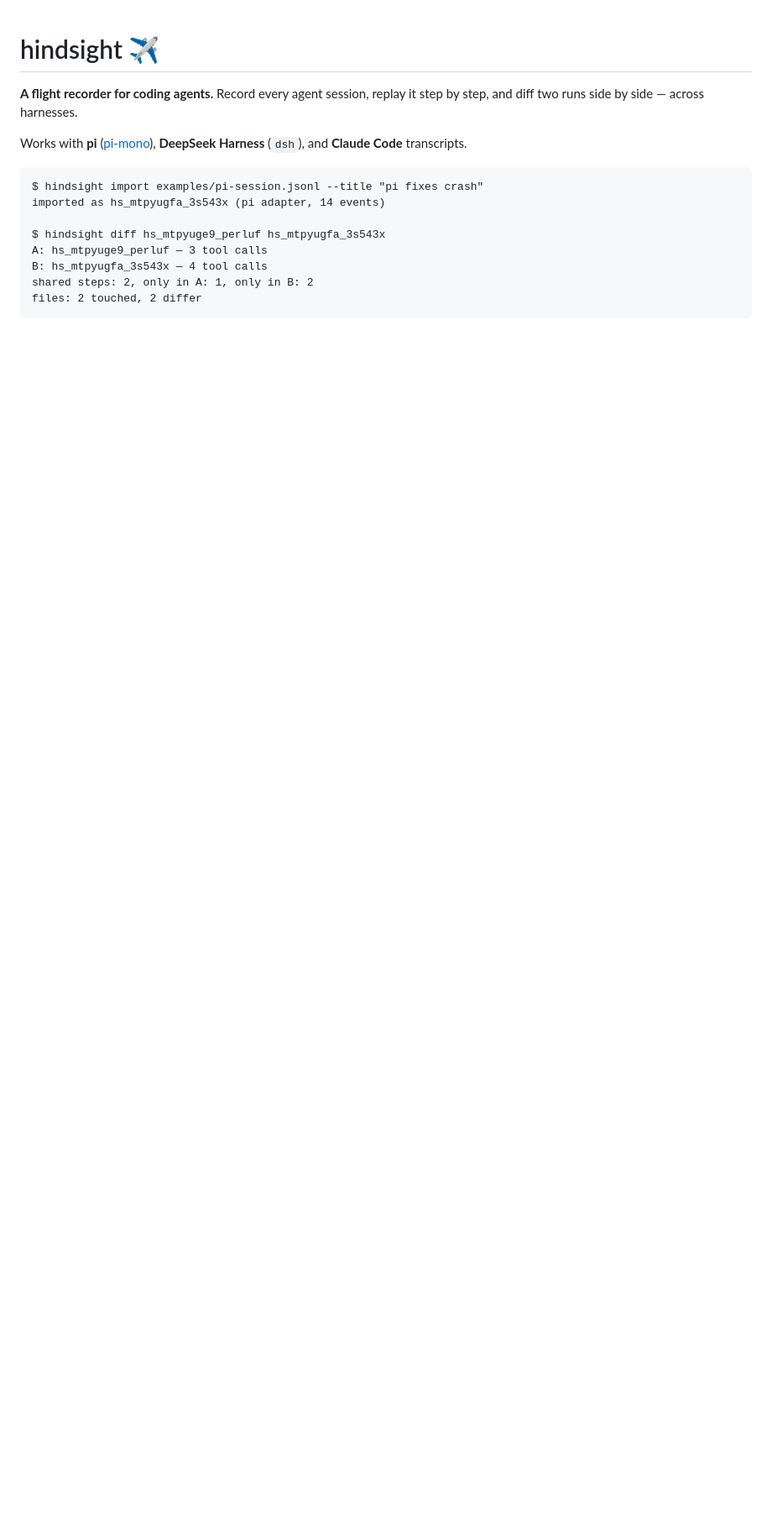
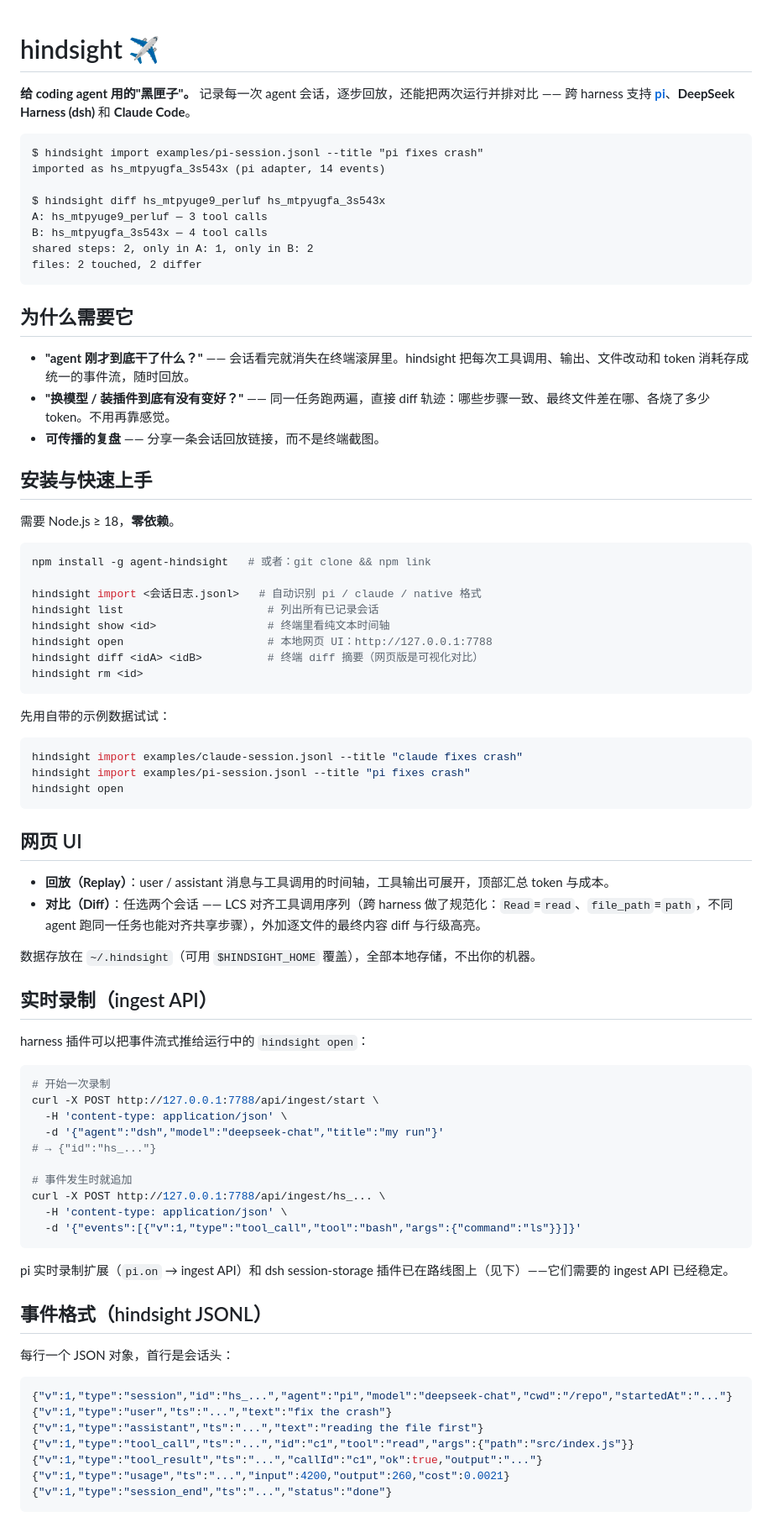
Before and after one commit to hans0510/agent-hindsight, a Markdown page: README.md, the part around one of its changes. Shown at 84% size. Rendered like a GitHub page; blank space fills up the shorter version.

````diff
--- a/README.md
+++ b/README.md
@@ -1,8 +1,6 @@
 # hindsight ✈
 
-**A flight recorder for coding agents.** Record every agent session, replay it step by step, and diff two runs side by side — across harnesses.
-
-Works with **pi** ([pi-mono](https://github.com/badlogic/pi-mono)), **DeepSeek Harness** (`dsh`), and **Claude Code** transcripts.
+**给 coding agent 用的"黑匣子"。** 记录每一次 agent 会话，逐步回放，还能把两次运行并排对比 —— 跨 harness 支持 **[pi](https://github.com/badlogic/pi-mono)**、**DeepSeek Harness (dsh)** 和 **Claude Code**。
 
 ```
 $ hindsight import examples/pi-session.jsonl --title "pi fixes crash"
@@ -15,3 +13,72 @@ shared steps: 2, only in A: 1, only in B: 2
 files: 2 touched, 2 differ
 ```
 
+## 为什么需要它
+
+- **"agent 刚才到底干了什么？"** —— 会话看完就消失在终端滚屏里。hindsight 把每次工具调用、输出、文件改动和 token 消耗存成统一的事件流，随时回放。
+- **"换模型 / 装插件到底有没有变好？"** —— 同一任务跑两遍，直接 diff 轨迹：哪些步骤一致、最终文件差在哪、各烧了多少 token。不用再靠感觉。
+- **可传播的复盘** —— 分享一条会话回放链接，而不是终端截图。
+
+## 安装与快速上手
+
+需要 Node.js ≥ 18，**零依赖**。
+
+```sh
+npm install -g agent-hindsight   # 或者：git clone && npm link
+
+hindsight import <会话日志.jsonl>   # 自动识别 pi / claude / native 格式
+hindsight list                      # 列出所有已记录会话
+hindsight show <id>                 # 终端里看纯文本时间轴
+hindsight open                      # 本地网页 UI：http://127.0.0.1:7788
+hindsight diff <idA> <idB>          # 终端 diff 摘要（网页版是可视化对比）
+hindsight rm <id>
+```
+
+先用自带的示例数据试试：
+
+```sh
+hindsight import examples/claude-session.jsonl --title "claude fixes crash"
+hindsight import examples/pi-session.jsonl --title "pi fixes crash"
+hindsight open
+```
+
+## 网页 UI
+
+- **回放（Replay）**：user / assistant 消息与工具调用的时间轴，工具输出可展开，顶部汇总 token 与成本。
+- **对比（Diff）**：任选两个会话 —— LCS 对齐工具调用序列（跨 harness 做了规范化：`Read`≡`read`、`file_path`≡`path`，不同 agent 跑同一任务也能对齐共享步骤），外加逐文件的最终内容 diff 与行级高亮。
+
+数据存放在 `~/.hindsight`（可用 `$HINDSIGHT_HOME` 覆盖），全部本地存储，不出你的机器。
+
+## 实时录制（ingest API）
+
+harness 插件可以把事件流式推给运行中的 `hindsight open`：
+
+```sh
+# 开始一次录制
+curl -X POST http://127.0.0.1:7788/api/ingest/start \
+  -H 'content-type: application/json' \
+  -d '{"agent":"dsh","model":"deepseek-chat","title":"my run"}'
+# → {"id":"hs_..."}
+
+# 事件发生时就追加
+curl -X POST http://127.0.0.1:7788/api/ingest/hs_... \
+  -H 'content-type: application/json' \
+  -d '{"events":[{"v":1,"type":"tool_call","tool":"bash","args":{"command":"ls"}}]}'
+```
+
+pi 实时录制扩展（`pi.on` → ingest API）和 dsh session-storage 插件已在路线图上（见下）——它们需要的 ingest API 已经稳定。
+
+## 事件格式（hindsight JSONL）
+
+每行一个 JSON 对象，首行是会话头：
+
+```json
+{"v":1,"type":"session","id":"hs_...","agent":"pi","model":"deepseek-chat","cwd":"/repo","startedAt":"..."}
+{"v":1,"type":"user","ts":"...","text":"fix the crash"}
+{"v":1,"type":"assistant","ts":"...","text":"reading the file first"}
+{"v":1,"type":"tool_call","ts":"...","id":"c1","tool":"read","args":{"path":"src/index.js"}}
+{"v":1,"type":"tool_result","ts":"...","callId":"c1","ok":true,"output":"..."}
+{"v":1,"type":"usage","ts":"...","input":4200,"output":260,"cost":0.0021}
+{"v":1,"type":"session_end","ts":"...","status":"done"}
+```
+
````
Also changed, not shown: other parts of README.md (+43 -85 lines).
